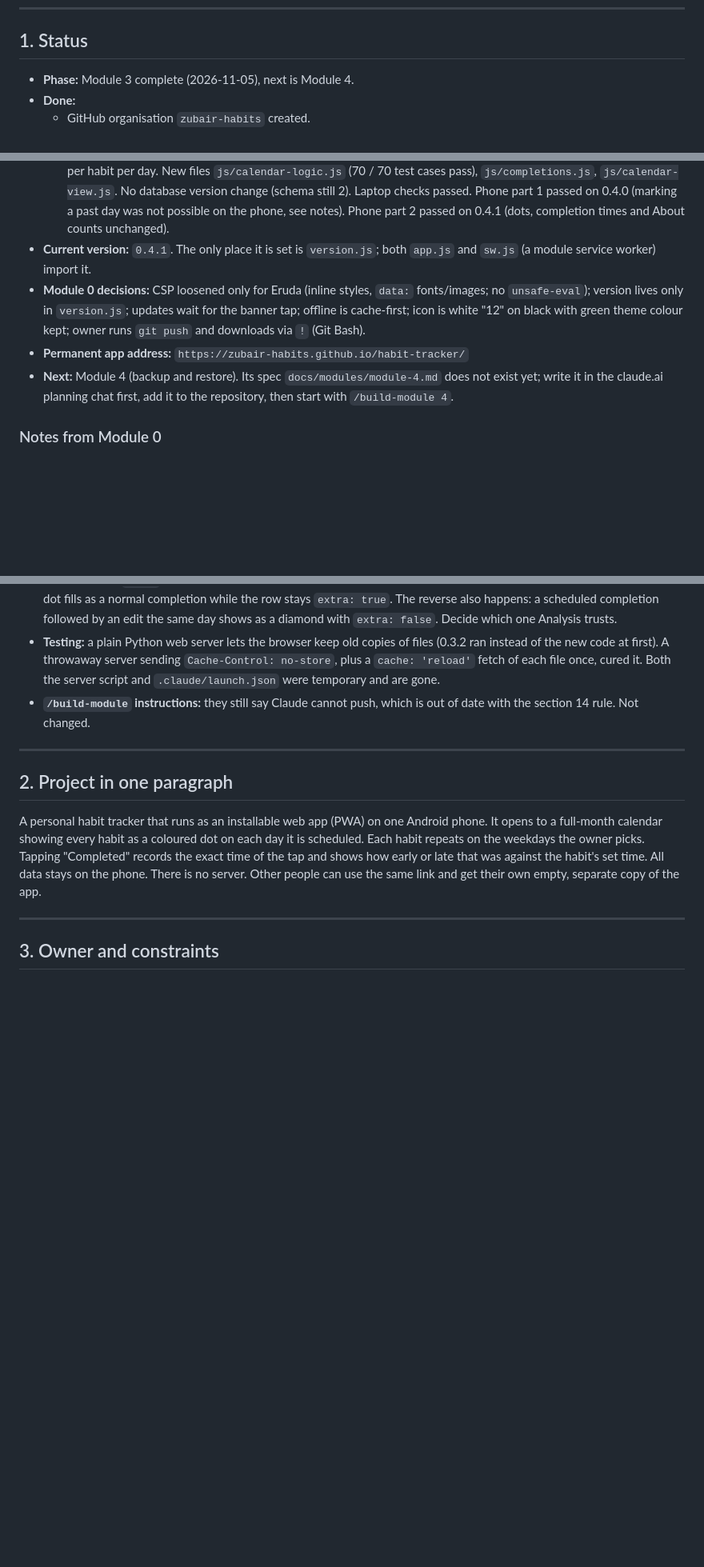
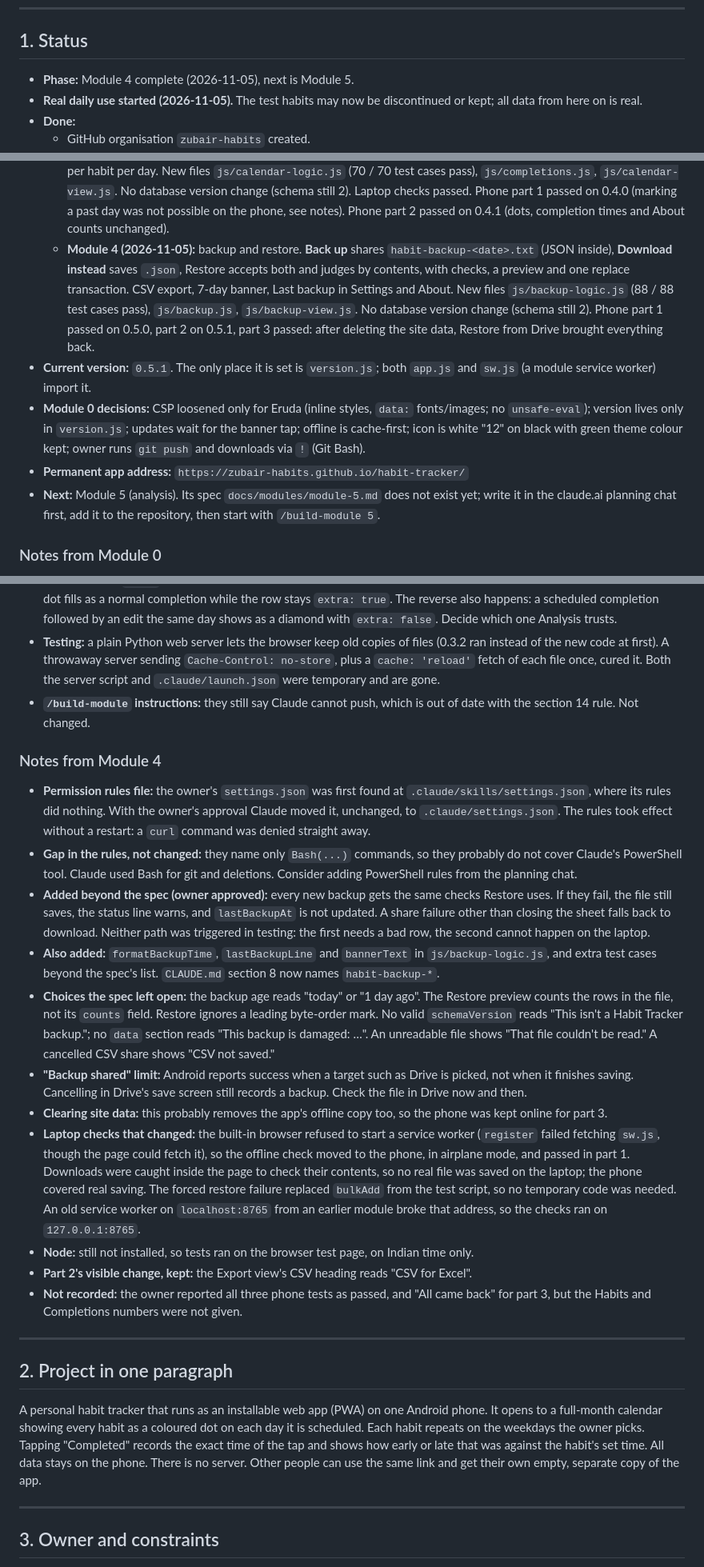
Before and after one commit to zubair-habits/habit-tracker, a Markdown page: CLAUDE.md, 3 parts joined by grey strips. Shown at 80% size. GitHub-like rendering; blank space fills up the shorter version.

Commit message:
Update status: Module 4 complete, real daily use started, next is Module 5
Co-Authored-By: Claude Opus 5.5 <noreply@anthropic.com>

```diff
--- a/CLAUDE.md
+++ b/CLAUDE.md
@@ -10,7 +10,8 @@ Update the **Status** section at the end of every session.
 
 ## 1. Status
 
-- **Phase:** Module 3 complete (2026-11-05), next is Module 4.
+- **Phase:** Module 4 complete (2026-11-05), next is Module 5.
+- **Real daily use started (2026-11-05).** The test habits may now be discontinued or kept; all data from here on is real.
 - **Done:**
   - GitHub organisation `zubair-habits` created.
   - GitHub email privacy on: "Keep my email addresses private" and "Block command line pushes that expose my email".
@@ -24,10 +25,11 @@ Update the **Status** section at the end of every session.
   - **Module 1 (2026-11-05):** Dexie version 2 (`habits`, `completions`, `settings`; `testCounter` removed by migration), `schemaVersion` row, persistent storage request, `js/dates.js`, `isScheduled` in `js/schedule.js` (25 / 25 test cases pass), top-corner menu with Main, Settings, Analysis and Export views and back-button history, theme (System, Light, Dark), extended About panel. Built in a cloud session; merged through pull requests #1 (0.2.0) and #2 (0.2.1). Phone part 1 passed (counter gone; 0.2.0, schema 2, persistent storage Granted, counts 0 / 0 / 1, then settings 2 after choosing Dark). Phone part 2 passed (0.2.1, Theme still Dark, settings still 2).
   - **Module 2 (2026-11-05):** Habits view in the menu: add, edit, recolour, re-time, reschedule, discontinue (soft delete), restart and same-name "continue or new record", with read-only History. New files `js/habit-logic.js` (77 / 77 test cases pass), `js/habits.js`, `js/habits-view.js`, `js/dialog.js`. No database version change (schema still 2). Phone part 1 passed (on 0.3.1, see notes). Phone part 2 passed (0.3.2, the same 3 habits, Test Gym's two-version History kept, About shows Habits 3).
   - **Module 3 (2026-11-05):** the Main view is now the month calendar with coloured dots (done, extra, due, missed, upcoming) and a day sheet: Completed with deviation, Undo, late flag, extras, future days blocked, one completion per habit per day. New files `js/calendar-logic.js` (70 / 70 test cases pass), `js/completions.js`, `js/calendar-view.js`. No database version change (schema still 2). Laptop checks passed. Phone part 1 passed on 0.4.0 (marking a past day was not possible on the phone, see notes). Phone part 2 passed on 0.4.1 (dots, completion times and About counts unchanged).
-- **Current version:** `0.4.1`. The only place it is set is `version.js`; both `app.js` and `sw.js` (a module service worker) import it.
+  - **Module 4 (2026-11-05):** backup and restore. **Back up** shares `habit-backup-<date>.txt` (JSON inside), **Download instead** saves `.json`, Restore accepts both and judges by contents, with checks, a preview and one replace transaction. CSV export, 7-day banner, Last backup in Settings and About. New files `js/backup-logic.js` (88 / 88 test cases pass), `js/backup.js`, `js/backup-view.js`. No database version change (schema still 2). Phone part 1 passed on 0.5.0, part 2 on 0.5.1, part 3 passed: after deleting the site data, Restore from Drive brought everything back.
+- **Current version:** `0.5.1`. The only place it is set is `version.js`; both `app.js` and `sw.js` (a module service worker) import it.
 - **Module 0 decisions:** CSP loosened only for Eruda (inline styles, `data:` fonts/images; no `unsafe-eval`); version lives only in `version.js`; updates wait for the banner tap; offline is cache-first; icon is white "12" on black with green theme colour kept; owner runs `git push` and downloads via `!` (Git Bash).
 - **Permanent app address:** `https://zubair-habits.github.io/habit-tracker/`
-- **Next:** Module 4 (backup and restore). Its spec `docs/modules/module-4.md` does not exist yet; write it in the claude.ai planning chat first, add it to the repository, then start with `/build-module 4`.
+- **Next:** Module 5 (analysis). Its spec `docs/modules/module-5.md` does not exist yet; write it in the claude.ai planning chat first, add it to the repository, then start with `/build-module 5`.
 
 ### Notes from Module 0
 - **CSP:** `style-src 'unsafe-inline'`, `img-src data:` and `font-src data:` are allowed only because Eruda needs them. `unsafe-eval` is refused, so Eruda shows logs and errors but cannot run typed commands. `connect-src 'self'` is unchanged.
@@ -68,6 +70,19 @@ Update the **Status** section at the end of every session.
 - **For Module 5 (dot and flag can disagree):** dots and sheet sections use `isScheduled`, as the spec says, but percentages use the stored `extra` flag. If an extra is marked and the habit is edited the same day so that day becomes scheduled, the dot fills as a normal completion while the row stays `extra: true`. The reverse also happens: a scheduled completion followed by an edit the same day shows as a diamond with `extra: false`. Decide which one Analysis trusts.
 - **Testing:** a plain Python web server lets the browser keep old copies of files (0.3.2 ran instead of the new code at first). A throwaway server sending `Cache-Control: no-store`, plus a `cache: 'reload'` fetch of each file once, cured it. Both the server script and `.claude/launch.json` were temporary and are gone.
 - **`/build-module` instructions:** they still say Claude cannot push, which is out of date with the section 14 rule. Not changed.
+
+### Notes from Module 4
+- **Permission rules file:** the owner's `settings.json` was first found at `.claude/skills/settings.json`, where its rules did nothing. With the owner's approval Claude moved it, unchanged, to `.claude/settings.json`. The rules took effect without a restart: a `curl` command was denied straight away.
+- **Gap in the rules, not changed:** they name only `Bash(...)` commands, so they probably do not cover Claude's PowerShell tool. Claude used Bash for git and deletions. Consider adding PowerShell rules from the planning chat.
+- **Added beyond the spec (owner approved):** every new backup gets the same checks Restore uses. If they fail, the file still saves, the status line warns, and `lastBackupAt` is not updated. A share failure other than closing the sheet falls back to download. Neither path was triggered in testing: the first needs a bad row, the second cannot happen on the laptop.
+- **Also added:** `formatBackupTime`, `lastBackupLine` and `bannerText` in `js/backup-logic.js`, and extra test cases beyond the spec's list. `CLAUDE.md` section 8 now names `habit-backup-*`.
+- **Choices the spec left open:** the backup age reads "today" or "1 day ago". The Restore preview counts the rows in the file, not its `counts` field. Restore ignores a leading byte-order mark. No valid `schemaVersion` reads "This isn't a Habit Tracker backup."; no `data` section reads "This backup is damaged: …". An unreadable file shows "That file couldn't be read." A cancelled CSV share shows "CSV not saved."
+- **"Backup shared" limit:** Android reports success when a target such as Drive is picked, not when it finishes saving. Cancelling in Drive's save screen still records a backup. Check the file in Drive now and then.
+- **Clearing site data:** this probably removes the app's offline copy too, so the phone was kept online for part 3.
+- **Laptop checks that changed:** the built-in browser refused to start a service worker (`register` failed fetching `sw.js`, though the page could fetch it), so the offline check moved to the phone, in airplane mode, and passed in part 1. Downloads were caught inside the page to check their contents, so no real file was saved on the laptop; the phone covered real saving. The forced restore failure replaced `bulkAdd` from the test script, so no temporary code was needed. An old service worker on `localhost:8765` from an earlier module broke that address, so the checks ran on `127.0.0.1:8765`.
+- **Node:** still not installed, so tests ran on the browser test page, on Indian time only.
+- **Part 2's visible change, kept:** the Export view's CSV heading reads "CSV for Excel".
+- **Not recorded:** the owner reported all three phone tests as passed, and "All came back" for part 3, but the Habits and Completions numbers were not given.
 
 ---
 
```
